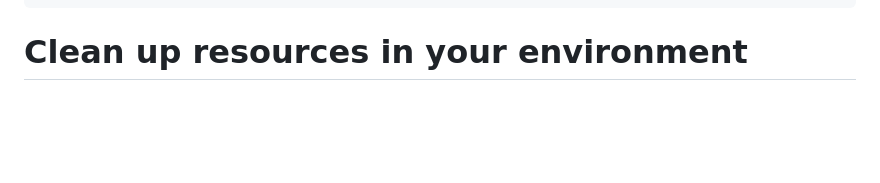
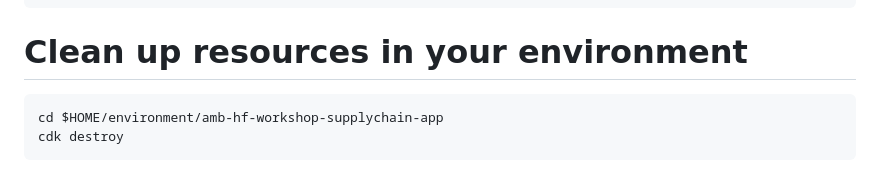
Before and after one commit to how2coding/aws-blockchain, a Markdown page: blockchain-lab.md.md, the part around one of its changes. Drawn GitHub-style; blank space fills up the shorter version.

Commit message:
blockchain-lab.md.md updated from https://stackedit.io/

```diff
--- a/blockchain-lab.md.md
+++ b/blockchain-lab.md.md
@@ -1519,6 +1519,10 @@ Retrieve users' credentials and write into `src/workerNames.js` file
     nvm use lts/gallium
     npm start
 # Clean up resources in your environment
+
+    cd $HOME/environment/amb-hf-workshop-supplychain-app
+    cdk destroy
+
 <!--stackedit_data:
-eyJoaXN0b3J5IjpbNzg5NzM2ODMyLDEyNzc4MDk0MTRdfQ==
+eyJoaXN0b3J5IjpbMTIxMzM2MjcyNiwxMjc3ODA5NDE0XX0=
 -->
```
Also changed, not shown: other parts of blockchain-lab.md.md (+1 -1 lines).
